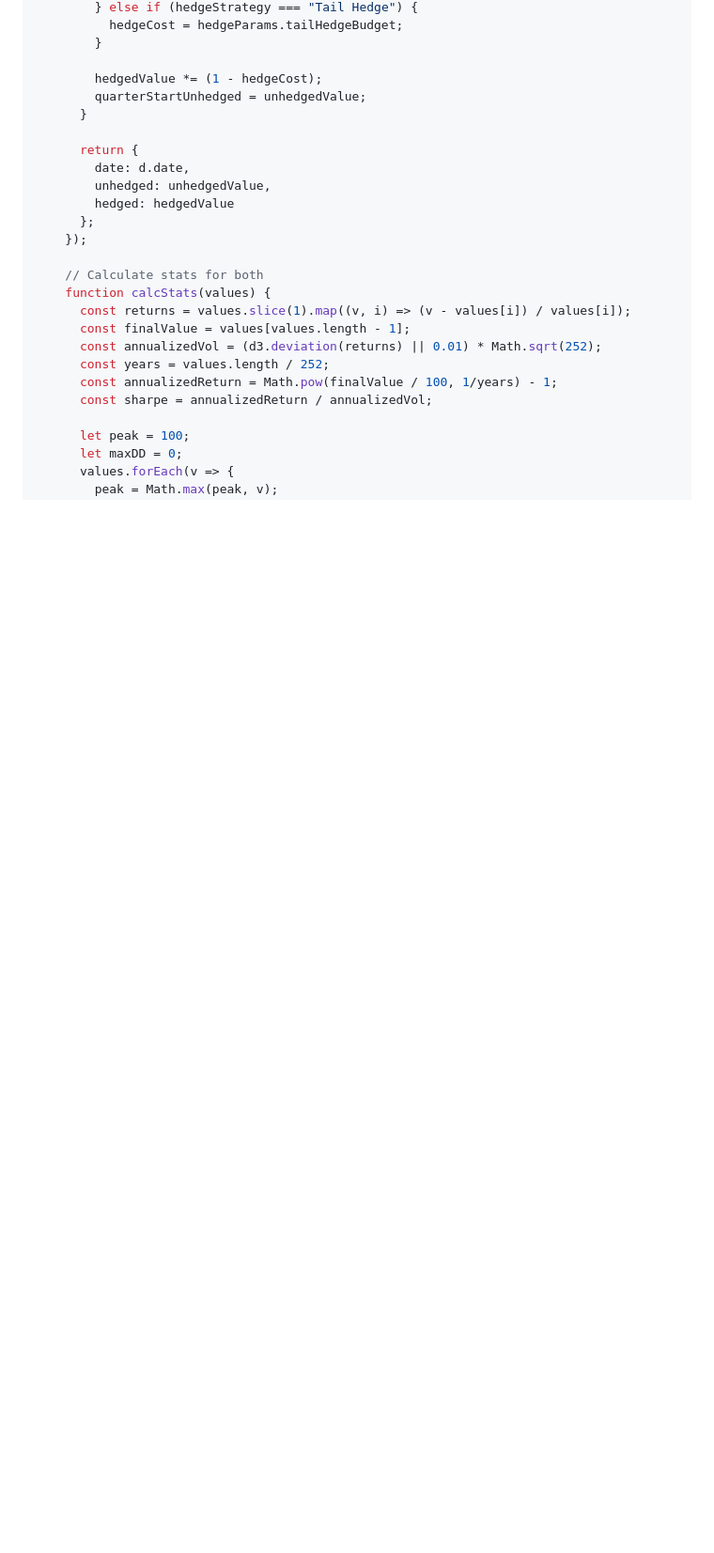
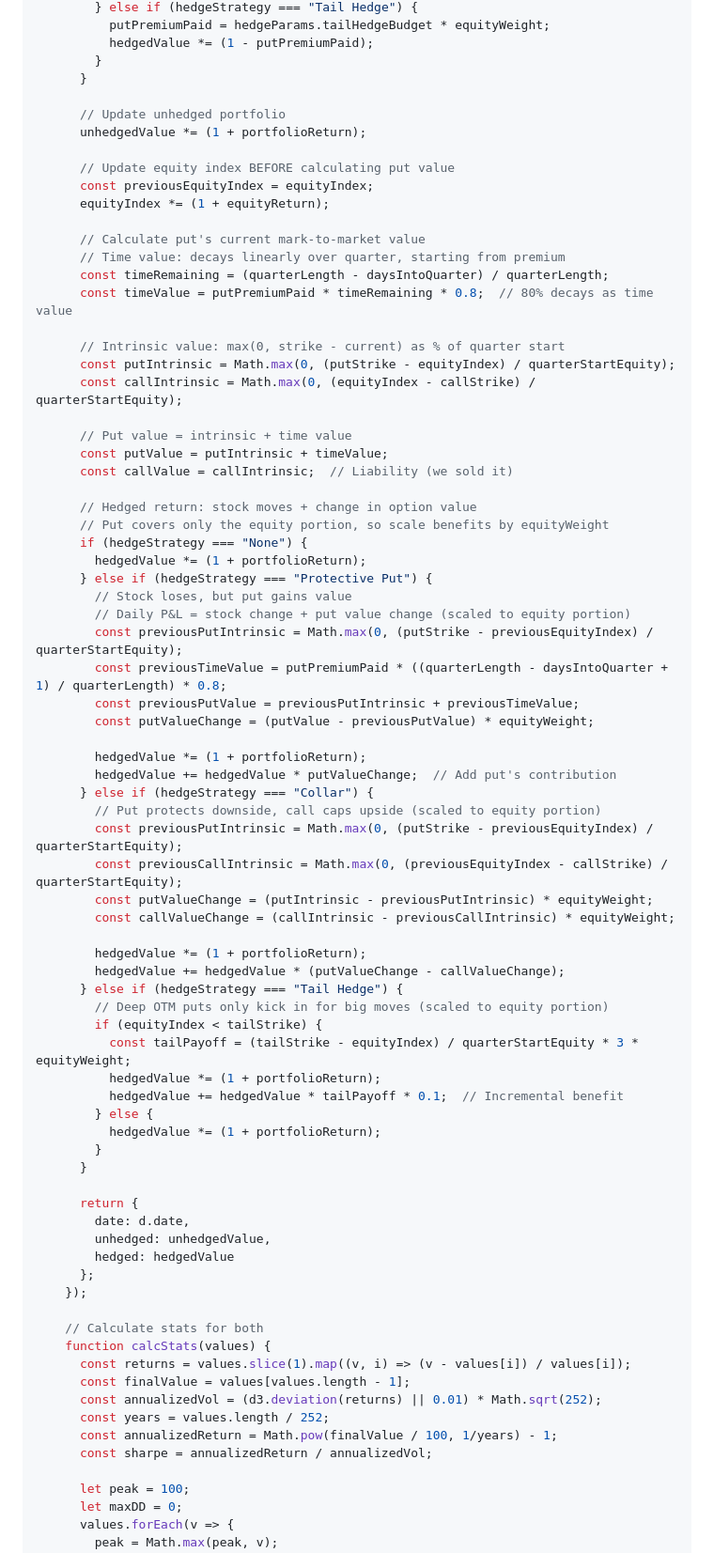
Before and after one commit to jparklev/observable-desktop-notebooks, a Markdown page: notebooks/src/money-management.md, the part around one of its changes. Shown at 94% size. Rendered like a GitHub page; blank space fills up the shorter version.

```diff
--- a/notebooks/src/money-management.md
+++ b/notebooks/src/money-management.md
@@ -1155,9 +1141,61 @@ const hedgeParams = view(Inputs.form({
         } else if (hedgeStrategy === "Tail Hedge") {
-          hedgeCost = hedgeParams.tailHedgeBudget;
+          putPremiumPaid = hedgeParams.tailHedgeBudget * equityWeight;
+          hedgedValue *= (1 - putPremiumPaid);
         }
+      }
 
-        hedgedValue *= (1 - hedgeCost);
-        quarterStartUnhedged = unhedgedValue;
+      // Update unhedged portfolio
+      unhedgedValue *= (1 + portfolioReturn);
+
+      // Update equity index BEFORE calculating put value
+      const previousEquityIndex = equityIndex;
+      equityIndex *= (1 + equityReturn);
+
+      // Calculate put's current mark-to-market value
+      // Time value: decays linearly over quarter, starting from premium
+      const timeRemaining = (quarterLength - daysIntoQuarter) / quarterLength;
+      const timeValue = putPremiumPaid * timeRemaining * 0.8;  // 80% decays as time value
+
+      // Intrinsic value: max(0, strike - current) as % of quarter start
+      const putIntrinsic = Math.max(0, (putStrike - equityIndex) / quarterStartEquity);
+      const callIntrinsic = Math.max(0, (equityIndex - callStrike) / quarterStartEquity);
+
+      // Put value = intrinsic + time value
+      const putValue = putIntrinsic + timeValue;
+      const callValue = callIntrinsic;  // Liability (we sold it)
+
+      // Hedged return: stock moves + change in option value
+      // Put covers only the equity portion, so scale benefits by equityWeight
+      if (hedgeStrategy === "None") {
+        hedgedValue *= (1 + portfolioReturn);
+      } else if (hedgeStrategy === "Protective Put") {
+        // Stock loses, but put gains value
+        // Daily P&L = stock change + put value change (scaled to equity portion)
+        const previousPutIntrinsic = Math.max(0, (putStrike - previousEquityIndex) / quarterStartEquity);
+        const previousTimeValue = putPremiumPaid * ((quarterLength - daysIntoQuarter + 1) / quarterLength) * 0.8;
+        const previousPutValue = previousPutIntrinsic + previousTimeValue;
+        const putValueChange = (putValue - previousPutValue) * equityWeight;
+
+        hedgedValue *= (1 + portfolioReturn);
+        hedgedValue += hedgedValue * putValueChange;  // Add put's contribution
+      } else if (hedgeStrategy === "Collar") {
+        // Put protects downside, call caps upside (scaled to equity portion)
+        const previousPutIntrinsic = Math.max(0, (putStrike - previousEquityIndex) / quarterStartEquity);
+        const previousCallIntrinsic = Math.max(0, (previousEquityIndex - callStrike) / quarterStartEquity);
+        const putValueChange = (putIntrinsic - previousPutIntrinsic) * equityWeight;
+        const callValueChange = (callIntrinsic - previousCallIntrinsic) * equityWeight;
+
+        hedgedValue *= (1 + portfolioReturn);
+        hedgedValue += hedgedValue * (putValueChange - callValueChange);
+      } else if (hedgeStrategy === "Tail Hedge") {
+        // Deep OTM puts only kick in for big moves (scaled to equity portion)
+        if (equityIndex < tailStrike) {
+          const tailPayoff = (tailStrike - equityIndex) / quarterStartEquity * 3 * equityWeight;
+          hedgedValue *= (1 + portfolioReturn);
+          hedgedValue += hedgedValue * tailPayoff * 0.1;  // Incremental benefit
+        } else {
+          hedgedValue *= (1 + portfolioReturn);
+        }
       }
 
       return {
```
Also changed, not shown: other parts of notebooks/src/money-management.md (+46 -60 lines).
